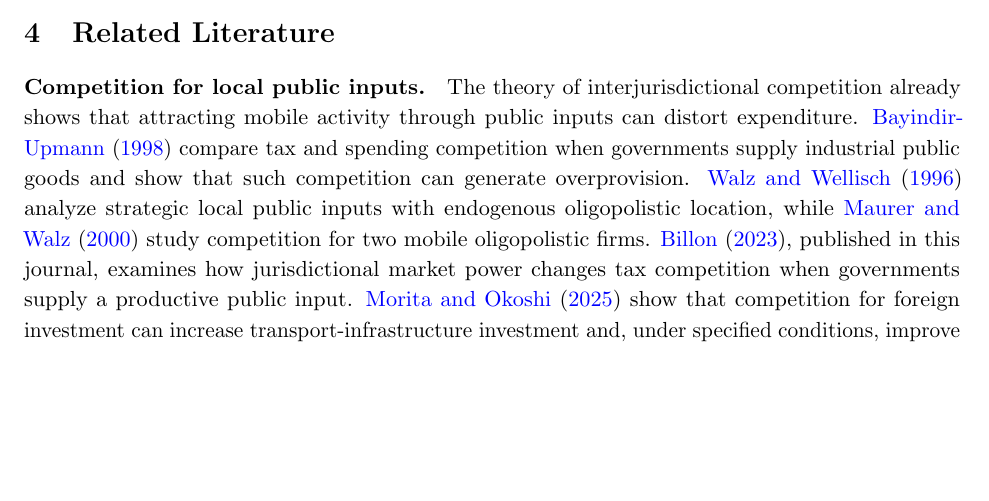
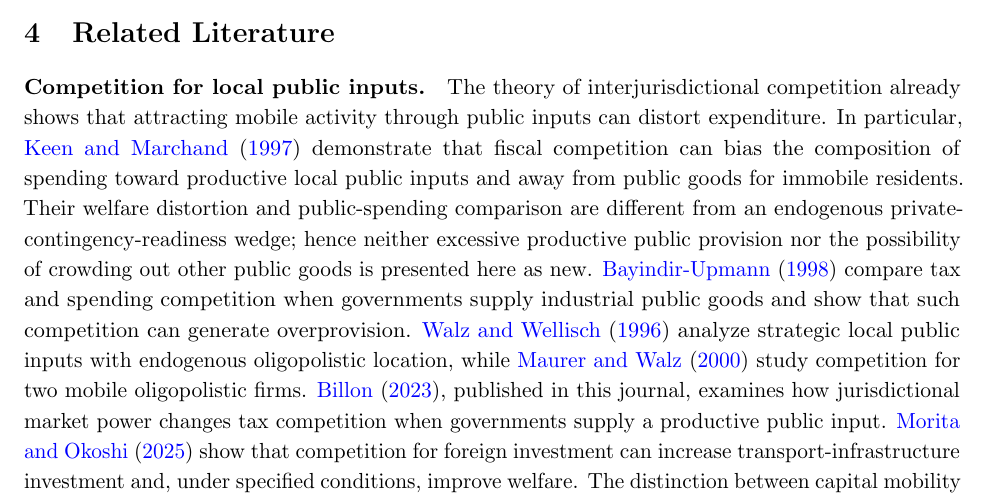
Before and after one commit to ryotamatsuki/public-climate-protection-private-production-redundancy, a LaTeX paper (submission/JPET/main.tex, which reads submission/JPET/sections/08_literature.tex): part of page 11 of 17 before the commit and part of page 11 of 18 after it, cut so that both start at the same text, the shorter picture padded with empty space. Compiled offline with pdfLaTeX.

Commit message:
literature: distinguish Keen–Marchand spending-composition distortion from endogenous backup wedge

```diff
--- a/submission/JPET/sections/08_literature.tex
+++ b/submission/JPET/sections/08_literature.tex
@@ -1,7 +1,7 @@
 \section{Related Literature}\label{sec:literature}
 
 \paragraph{Competition for local public inputs.}
-The theory of interjurisdictional competition already shows that attracting mobile activity through public inputs can distort expenditure. \citet{BayindirUpmann1998} compare tax and spending competition when governments supply industrial public goods and show that such competition can generate overprovision. \citet{WalzWellisch1996} analyze strategic local public inputs with endogenous oligopolistic location, while \citet{MaurerWalz2000} study competition for two mobile oligopolistic firms. \citet{Billon2023}, published in this journal, examines how jurisdictional market power changes tax competition when governments supply a productive public input. \citet{MoritaOkoshi2025} show that competition for foreign investment can increase transport-infrastructure investment and, under specified conditions, improve welfare. The distinction between capital mobility and firm mobility is particularly important. In a capital-tax competition model, \citet{Matsumoto1998} shows that allowing firms themselves to move can produce \emph{underprovision} of productive public inputs, whereas capital mobility alone need not; \citet{Ogawa2010} surveys this distinction and identifies the absence of firm mobility in the earlier Bayindir-Upmann configuration. That comparison is not a contradiction of Matsumoto's theorem: our policy instrument is a publicly supplied primary-risk reduction, firms make private contingency investments before disaster states, and governments compete in protection spending rather than capital tax rates. It does show why the sign of the expenditure distortion cannot be inferred from firm mobility alone. Mobility and market integration affect the direction of local-public-input distortions in other settings as well \citep{Ihara2008}. Neither public-input rivalry, plant attraction, nor excessive decentralized provision is claimed as new here.
+The theory of interjurisdictional competition already shows that attracting mobile activity through public inputs can distort expenditure. In particular, \citet{KeenMarchand1997} demonstrate that fiscal competition can bias the composition of spending toward productive local public inputs and away from public goods for immobile residents. Their welfare distortion and public-spending comparison are different from an endogenous private-contingency-readiness wedge; hence neither excessive productive public provision nor the possibility of crowding out other public goods is presented here as new. \citet{BayindirUpmann1998} compare tax and spending competition when governments supply industrial public goods and show that such competition can generate overprovision. \citet{WalzWellisch1996} analyze strategic local public inputs with endogenous oligopolistic location, while \citet{MaurerWalz2000} study competition for two mobile oligopolistic firms. \citet{Billon2023}, published in this journal, examines how jurisdictional market power changes tax competition when governments supply a productive public input. \citet{MoritaOkoshi2025} show that competition for foreign investment can increase transport-infrastructure investment and, under specified conditions, improve welfare. The distinction between capital mobility and firm mobility is particularly important. In a capital-tax competition model, \citet{Matsumoto1998} shows that allowing firms themselves to move can produce \emph{underprovision} of productive public inputs, whereas capital mobility alone need not; \citet{Ogawa2010} surveys this distinction and identifies the absence of firm mobility in the earlier Bayindir-Upmann configuration. That comparison is not a contradiction of Matsumoto's theorem: our policy instrument is a publicly supplied primary-risk reduction, firms make private contingency investments before disaster states, and governments compete in protection spending rather than capital tax rates. It does show why the sign of the expenditure distortion cannot be inferred from firm mobility alone. Mobility and market integration affect the direction of local-public-input distortions in other settings as well \citep{Ihara2008}. Neither public-input rivalry, plant attraction, nor excessive decentralized provision is claimed as new here.
 
 The public instrument in our model instead lowers a primary plant's disruption probability and thereby changes a privately chosen substitute: costly contingency readiness. The resulting national marginal value can become negative even though protection has a positive direct reliability effect. Theorem~\ref{thm:main} establishes a positive symmetric decentralized equilibrium with globally optimal unilateral responses and a zero coordinated protection-policy optimum over a nonempty open set of the maintained symmetric family. The decomposition in Proposition~\ref{prop:attraction-threshold} is an incidence-based accounting identity, not a new generic fiscal-competition theorem. What requires proof is the sign reversal generated by the endogenous readiness response and its coexistence with a globally incentive-compatible local policy equilibrium. Proposition~\ref{prop:global-primitive-band} derives economically interpretable strict sufficient conditions guaranteeing the full global policy conflict, not just the origin-sign decomposition. It also identifies a direct-benefit comparative static under which greater common protection benefits \emph{increase} the gap between local and coordinated policies. Proposition~\ref{prop:positive-gamma-extension} shows that a positive-planner-optimum ranking and this comparative static survive on an open set of strictly positive product substitutability. These results concern this precisely specified public-protection game; they are not general theorems about every kind of public input or mobility.
 
```
